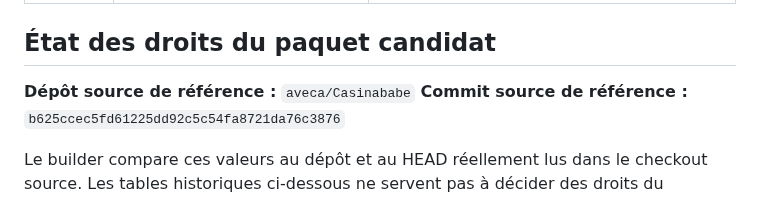
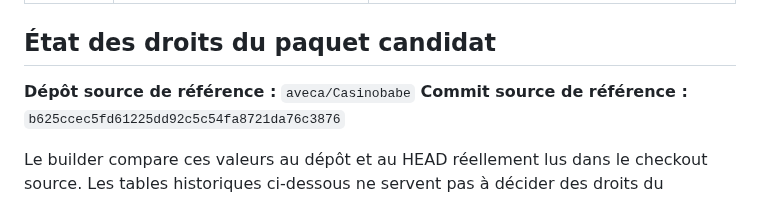
Before and after one commit to aveca/bot-wow, a Markdown page: distribution/THIRD_PARTY_NOTICES.md, the part around the change. Drawn GitHub-style.

Commit message:
fix(distribution): match verified runtime source repository

```diff
--- a/distribution/THIRD_PARTY_NOTICES.md
+++ b/distribution/THIRD_PARTY_NOTICES.md
@@ -148,7 +148,7 @@ validation de l'artefact réel.
 
 ## État des droits du paquet candidat
 
-**Dépôt source de référence :** `aveca/Casinababe`
+**Dépôt source de référence :** `aveca/Casinobabe`
 **Commit source de référence :** `b625ccec5fd61225dd92c5c54fa8721da76c3876`
 
 Le builder compare ces valeurs au dépôt et au HEAD réellement lus dans le checkout
```
